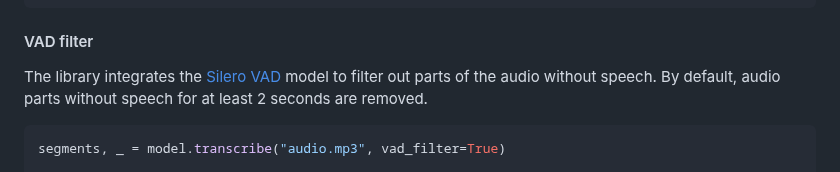
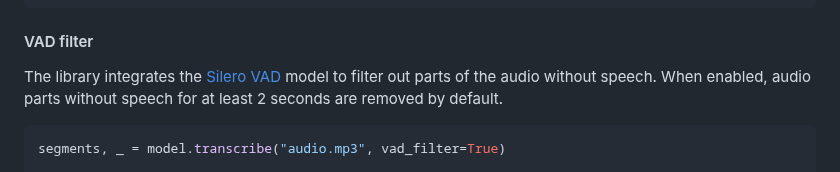
Before and after one commit to SYSTRAN/faster-whisper, a Markdown page: README.md, the part around the change. Rendered like a GitHub page.

Commit message:
Reword readme

````diff
--- a/README.md
+++ b/README.md
@@ -99,7 +99,7 @@ for segment in segments:
 
 #### VAD filter
 
-The library integrates the [Silero VAD](https://github.com/snakers4/silero-vad) model to filter out parts of the audio without speech. By default, audio parts without speech for at least 2 seconds are removed.
+The library integrates the [Silero VAD](https://github.com/snakers4/silero-vad) model to filter out parts of the audio without speech. When enabled, audio parts without speech for at least 2 seconds are removed by default.
 
 ```python
 segments, _ = model.transcribe("audio.mp3", vad_filter=True)
````
